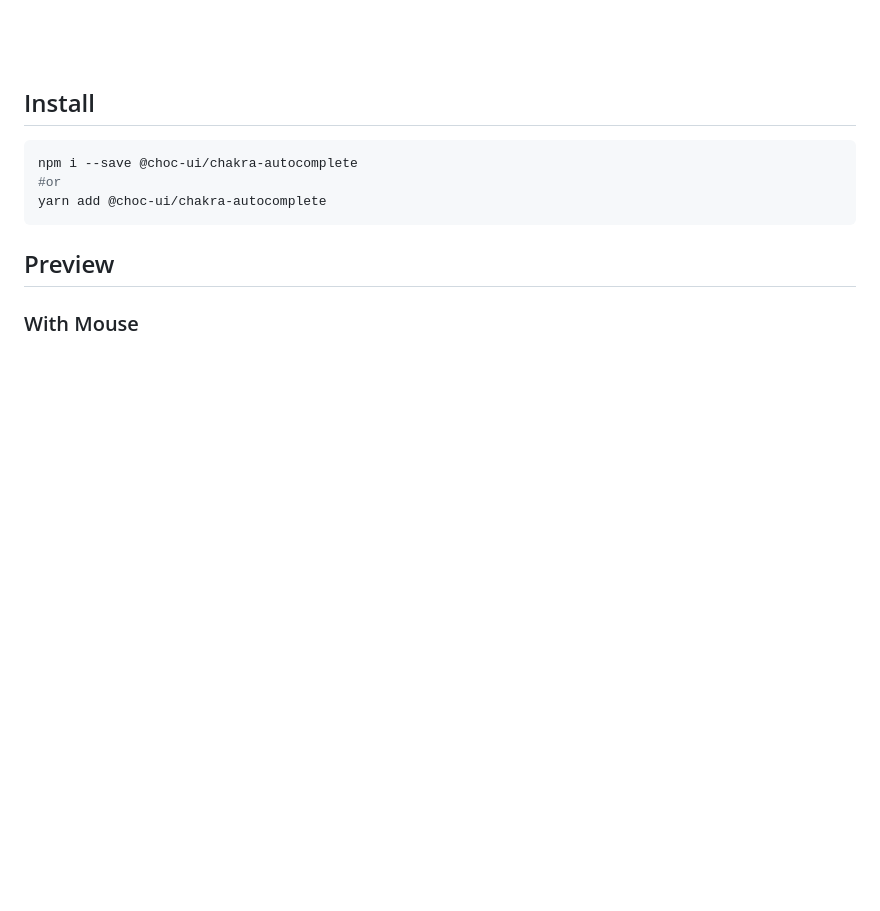
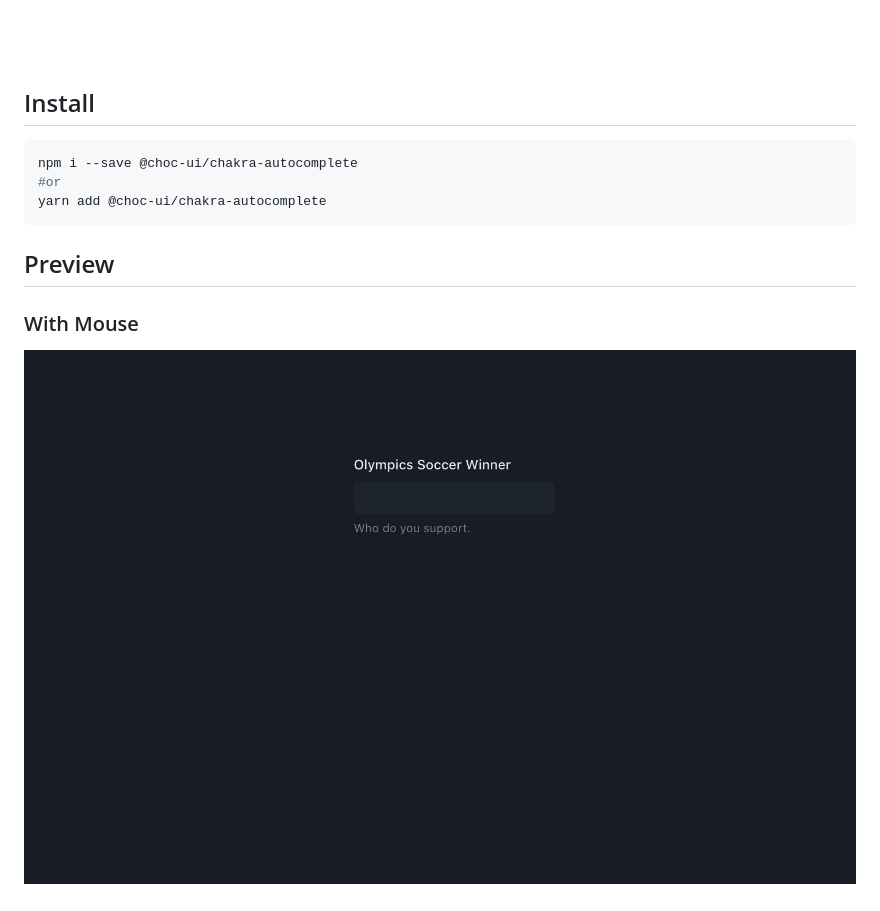
Before and after one commit to anubra266/choc-autocomplete, a Markdown page: README.md, the part around the change. Rendered like a GitHub page; pictures changed too: assets/mouse.gif (added); blank space fills up the shorter version.

Commit message:
📝 Update readme

```diff
--- a/README.md
+++ b/README.md
@@ -57,3 +57,5 @@ yarn add @choc-ui/chakra-autocomplete
 ## Preview
 
 ### With Mouse
+
+![](./assets/mouse.gif)
```
Also changed, not shown: 1 other file.
